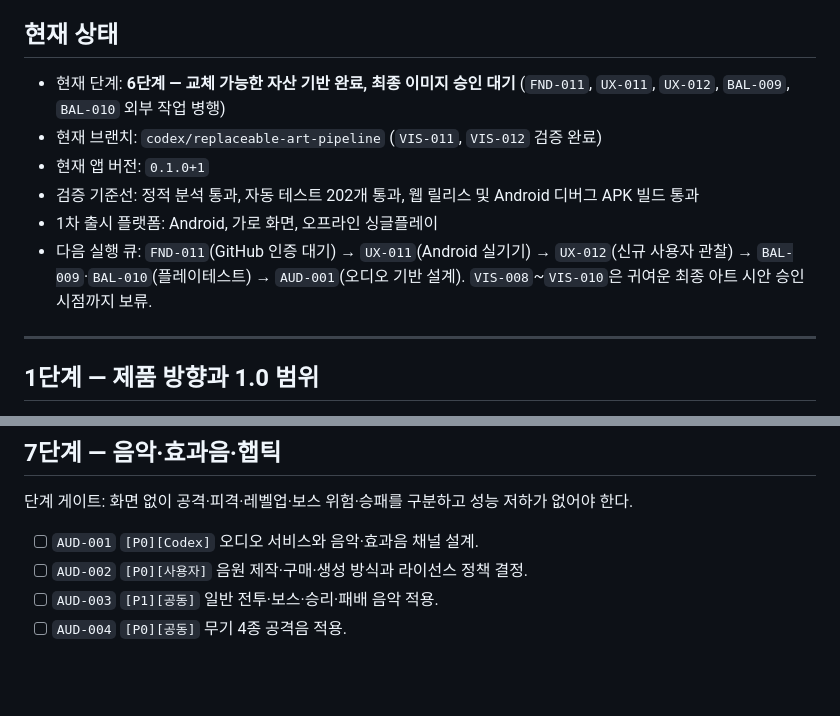
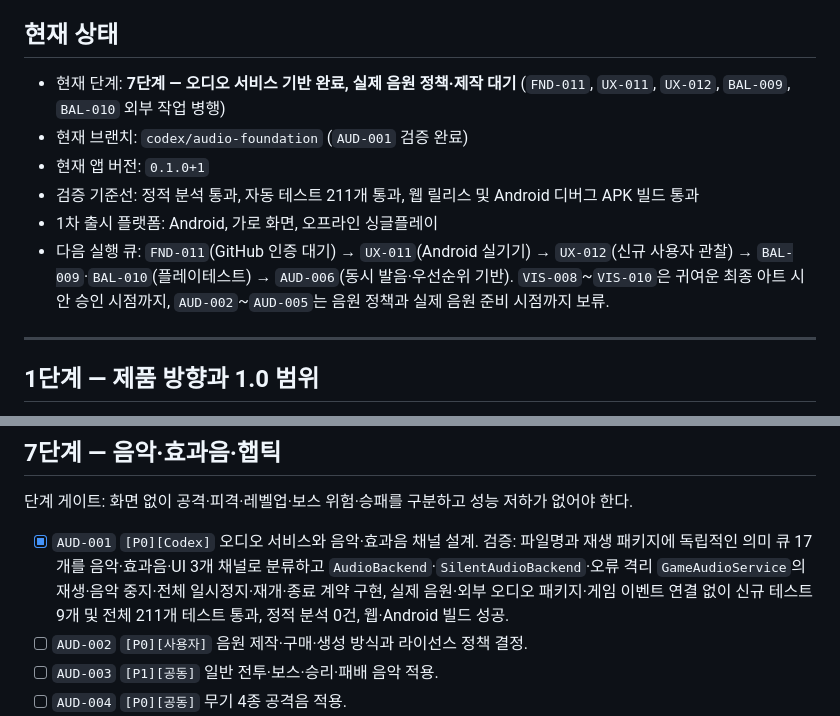
Before and after one commit to jinygod/Joseon-Dynasty-Survival, a Markdown page: docs/master-development-todo.md, 2 parts joined by grey strips. Drawn GitHub-style; blank space fills up the shorter version.

Commit message:
docs: complete audio foundation milestone

```diff
--- a/docs/master-development-todo.md
+++ b/docs/master-development-todo.md
@@ -13,12 +13,12 @@
 
 ## 현재 상태
 
-- 현재 단계: **6단계 — 교체 가능한 자산 기반 완료, 최종 이미지 승인 대기** (`FND-011`, `UX-011`, `UX-012`, `BAL-009`, `BAL-010` 외부 작업 병행)
-- 현재 브랜치: `codex/replaceable-art-pipeline` (`VIS-011`, `VIS-012` 검증 완료)
+- 현재 단계: **7단계 — 오디오 서비스 기반 완료, 실제 음원 정책·제작 대기** (`FND-011`, `UX-011`, `UX-012`, `BAL-009`, `BAL-010` 외부 작업 병행)
+- 현재 브랜치: `codex/audio-foundation` (`AUD-001` 검증 완료)
 - 현재 앱 버전: `0.1.0+1`
-- 검증 기준선: 정적 분석 통과, 자동 테스트 202개 통과, 웹 릴리스 및 Android 디버그 APK 빌드 통과
+- 검증 기준선: 정적 분석 통과, 자동 테스트 211개 통과, 웹 릴리스 및 Android 디버그 APK 빌드 통과
 - 1차 출시 플랫폼: Android, 가로 화면, 오프라인 싱글플레이
-- 다음 실행 큐: `FND-011`(GitHub 인증 대기) → `UX-011`(Android 실기기) → `UX-012`(신규 사용자 관찰) → `BAL-009`·`BAL-010`(플레이테스트) → `AUD-001`(오디오 기반 설계). `VIS-008`~`VIS-010`은 귀여운 최종 아트 시안 승인 시점까지 보류.
+- 다음 실행 큐: `FND-011`(GitHub 인증 대기) → `UX-011`(Android 실기기) → `UX-012`(신규 사용자 관찰) → `BAL-009`·`BAL-010`(플레이테스트) → `AUD-006`(동시 발음·우선순위 기반). `VIS-008`~`VIS-010`은 귀여운 최종 아트 시안 승인 시점까지, `AUD-002`~`AUD-005`는 음원 정책과 실제 음원 준비 시점까지 보류.
 
 ---
 
@@ -142,7 +142,7 @@
 
 단계 게이트: 화면 없이 공격·피격·레벨업·보스 위험·승패를 구분하고 성능 저하가 없어야 한다.
 
-- [ ] `AUD-001` `[P0][Codex]` 오디오 서비스와 음악·효과음 채널 설계.
+- [x] `AUD-001` `[P0][Codex]` 오디오 서비스와 음악·효과음 채널 설계. 검증: 파일명과 재생 패키지에 독립적인 의미 큐 17개를 음악·효과음·UI 3개 채널로 분류하고 `AudioBackend`·`SilentAudioBackend`·오류 격리 `GameAudioService`의 재생·음악 중지·전체 일시정지·재개·종료 계약 구현, 실제 음원·외부 오디오 패키지·게임 이벤트 연결 없이 신규 테스트 9개 및 전체 211개 테스트 통과, 정적 분석 0건, 웹·Android 빌드 성공.
 - [ ] `AUD-002` `[P0][사용자]` 음원 제작·구매·생성 방식과 라이선스 정책 결정.
 - [ ] `AUD-003` `[P1][공동]` 일반 전투·보스·승리·패배 음악 적용.
 - [ ] `AUD-004` `[P0][공동]` 무기 4종 공격음 적용.
```
Also changed, not shown: 1 other file.
